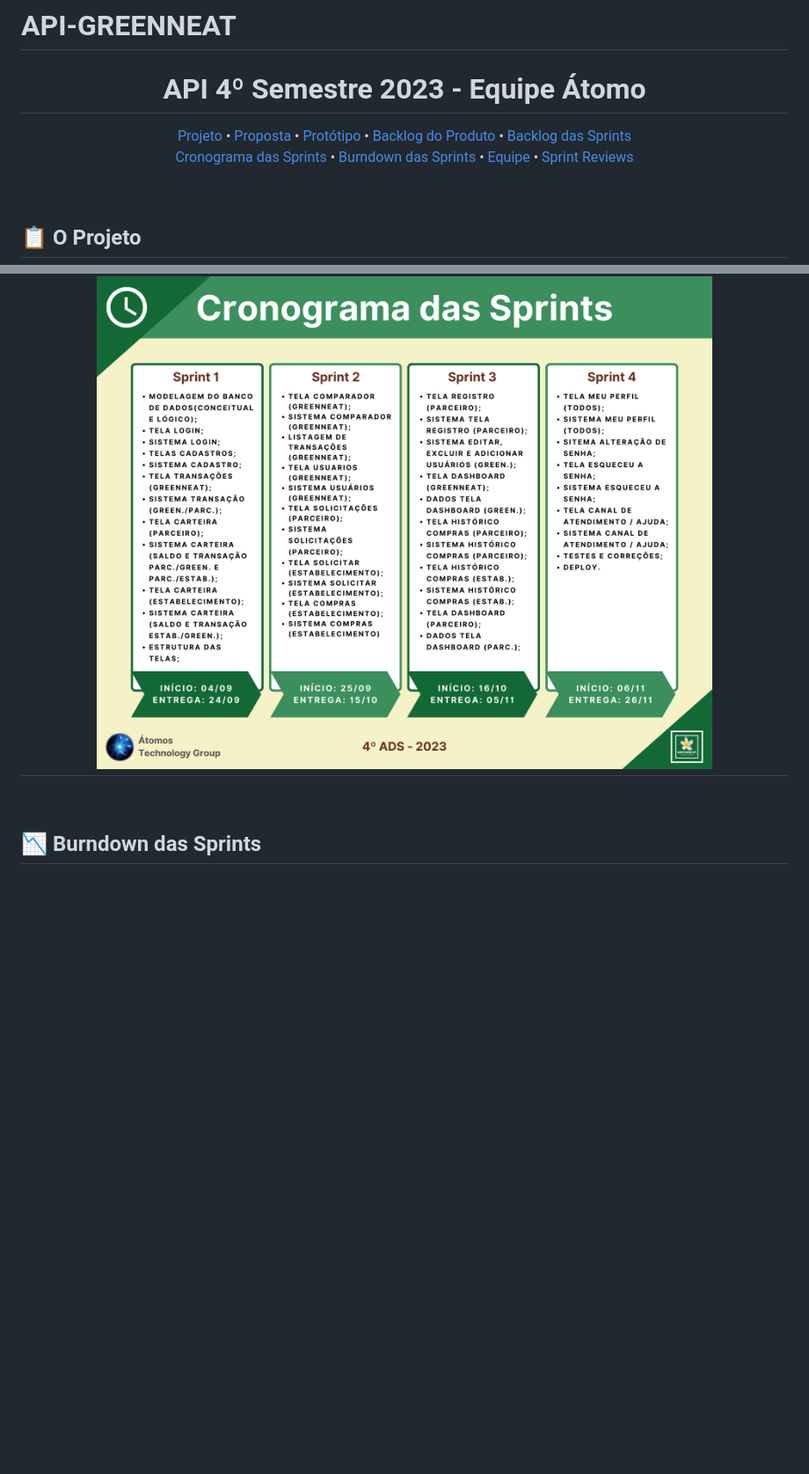
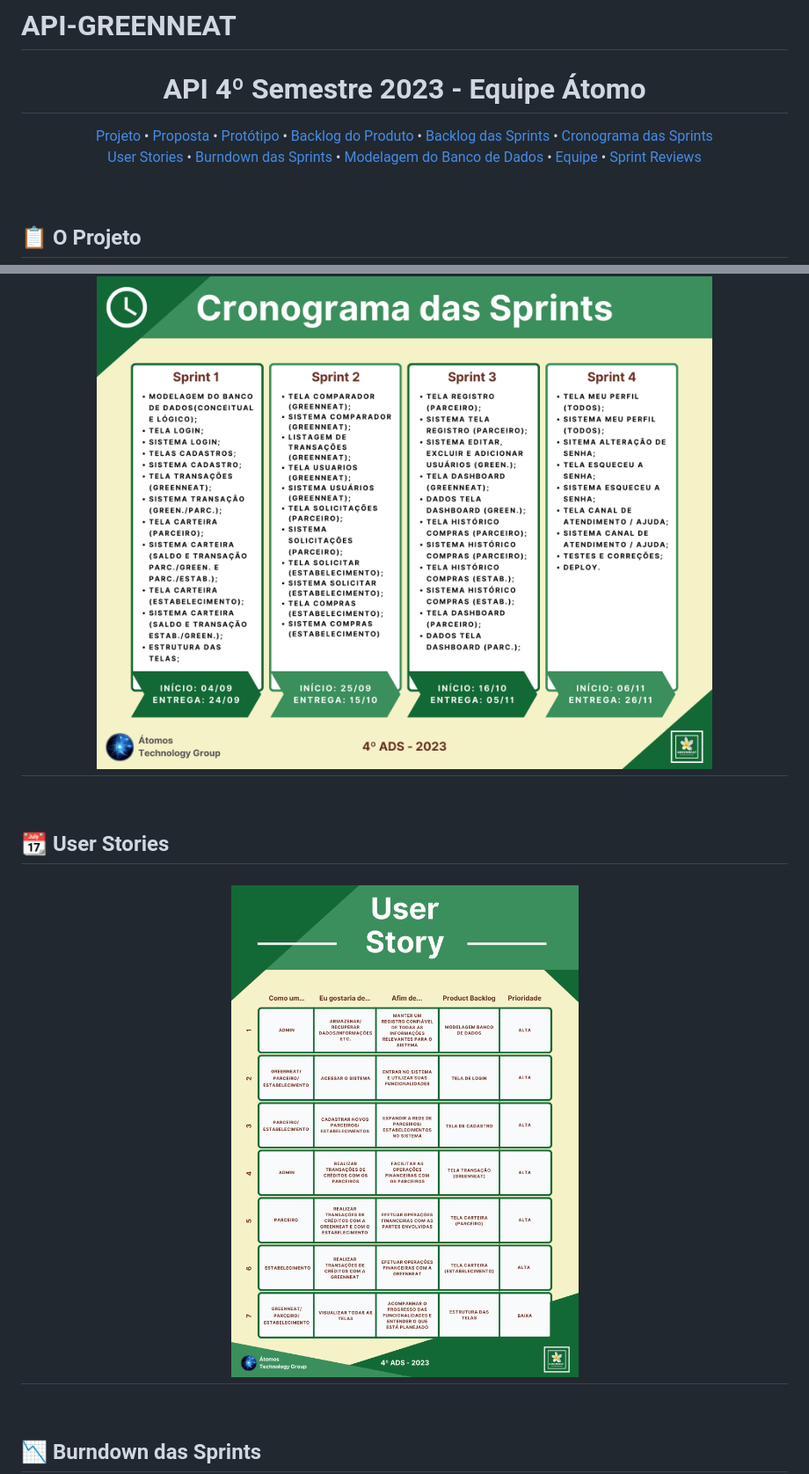
Before and after one commit to atomofatec/API-GREENNEAT, a Markdown page: README.md, 2 parts joined by grey strips. Shown at 88% size. Drawn GitHub-style; blank space fills up the shorter version.

```diff
--- a/README.md
+++ b/README.md
@@ -8,10 +8,12 @@
   <a href ="#proposta"> Proposta </a>  •
   <a href ="#prototipo"> Protótipo </a>  •
   <a href ="#backlog-do-produto"> Backlog do Produto </a> •
-  <a href ="#backlog-das-sprints"> Backlog das Sprints </a>
+  <a href ="#backlog-das-sprints"> Backlog das Sprints </a> •
+  <a href ="#cronograma-das-sprints"> Cronograma das Sprints </a>
   <br>
-  <a href ="#cronograma-das-sprints"> Cronograma das Sprints </a> •
+  <a href ="#user-stories"> User Stories </a>  •
   <a href ="#burndown-das-sprints"> Burndown das Sprints </a>  •
+  <a href ="#modelagem-banco"> Modelagem do Banco de Dados </a>  •
   <a href ="#equipe">Equipe</a>  •
   <a href ="#review">Sprint Reviews</a>
 </p>
@@ -103,6 +105,14 @@ O desafio consiste em criar uma plataforma que gerencie os créditos a serem usa
 
 <br>
 
+<span id="user-stories">
+
+## :calendar: User Stories
+
+<h1 align="center"><img src="https://github.com/atomofatec/API-GREENNEAT/blob/main/imagens/User%20Storys.png" /></h1>
+
+<br>
+
 <span id="burndown-das-sprints">
 
 ## :chart_with_downwards_trend: Burndown das Sprints
```
Also changed, not shown: other parts of README.md (+9 -0 lines).
